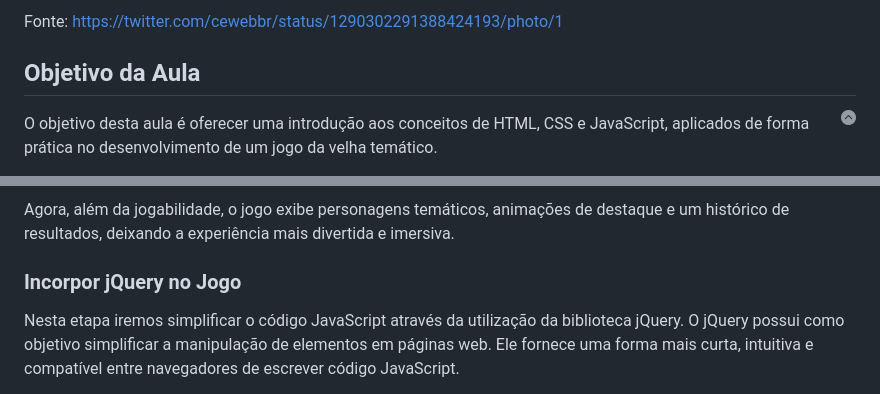
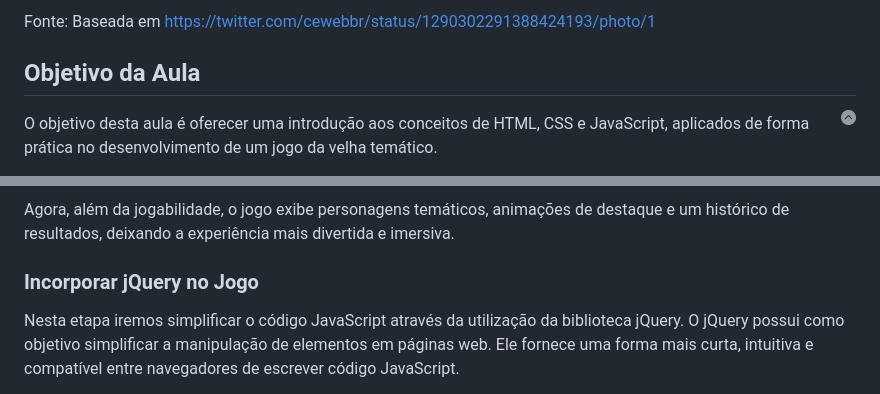
Before and after one commit to ufla-prog-web/aula-html-css-js, a Markdown page: README.md, 2 parts joined by grey strips. GitHub-like rendering.

```diff
--- a/README.md
+++ b/README.md
@@ -109,5 +114,5 @@ O presente projeto foca no desenvolvimento da Camada de Apresentação. Essa cam
 
-Fonte: [https://twitter.com/cewebbr/status/1290302291388424193/photo/1](https://twitter.com/cewebbr/status/1290302291388424193/photo/1)
+Fonte: Baseada em [https://twitter.com/cewebbr/status/1290302291388424193/photo/1](https://twitter.com/cewebbr/status/1290302291388424193/photo/1)
 
 ## Objetivo da Aula
 
@@ -990,7 +995,7 @@ Abra o arquivo `index.html` no navegador. A página deverá se parecer com a ima
 
 Agora, além da jogabilidade, o jogo exibe personagens temáticos, animações de destaque e um histórico de resultados, deixando a experiência mais divertida e imersiva.
 
-### Incorpor jQuery no Jogo
+### Incorporar jQuery no Jogo
 
 Nesta etapa iremos simplificar o código JavaScript através da utilização da biblioteca jQuery. O jQuery possui como objetivo simplificar a manipulação de elementos em páginas web. Ele fornece uma forma mais curta, intuitiva e compatível entre navegadores de escrever código JavaScript.
 
```
Also changed, not shown: other parts of README.md (+53 -8 lines).
